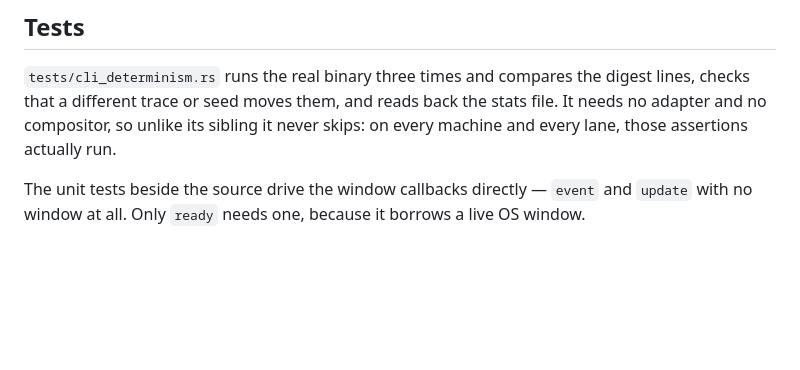
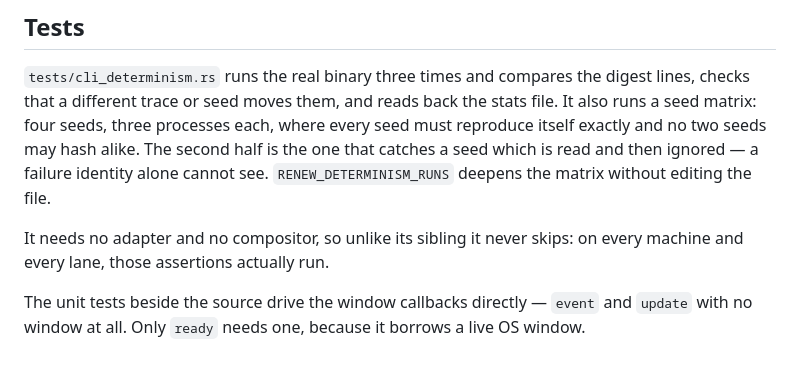
Before and after one commit to renew-engine/renew, a Markdown page: samples/input_echo/README.md, the part around the change. Rendered like a GitHub page; blank space fills up the shorter version.

Commit message:
docs(sample): describe the seed matrix in the input_echo test notes
The test section still described only the three-process comparison, which
has been the smaller half of that file since the matrix landed beside it.

```diff
--- a/samples/input_echo/README.md
+++ b/samples/input_echo/README.md
@@ -96,9 +96,14 @@ dependencies are `renew-frame` and `renew-platform`, and nothing else.
 
 `tests/cli_determinism.rs` runs the real binary three times and compares
 the digest lines, checks that a different trace or seed moves them, and
-reads back the stats file. It needs no adapter and no compositor, so
-unlike its sibling it never skips: on every machine and every lane,
-those assertions actually run.
+reads back the stats file. It also runs a seed matrix: four seeds, three
+processes each, where every seed must reproduce itself exactly and no two
+seeds may hash alike. The second half is the one that catches a seed
+which is read and then ignored — a failure identity alone cannot see.
+`RENEW_DETERMINISM_RUNS` deepens the matrix without editing the file.
+
+It needs no adapter and no compositor, so unlike its sibling it never
+skips: on every machine and every lane, those assertions actually run.
 
 The unit tests beside the source drive the window callbacks directly —
 `event` and `update` with no window at all. Only `ready` needs one,
```
